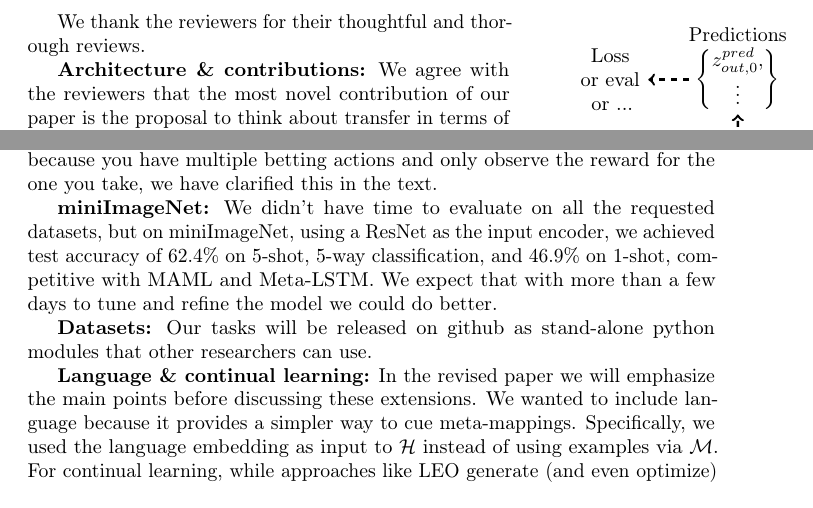
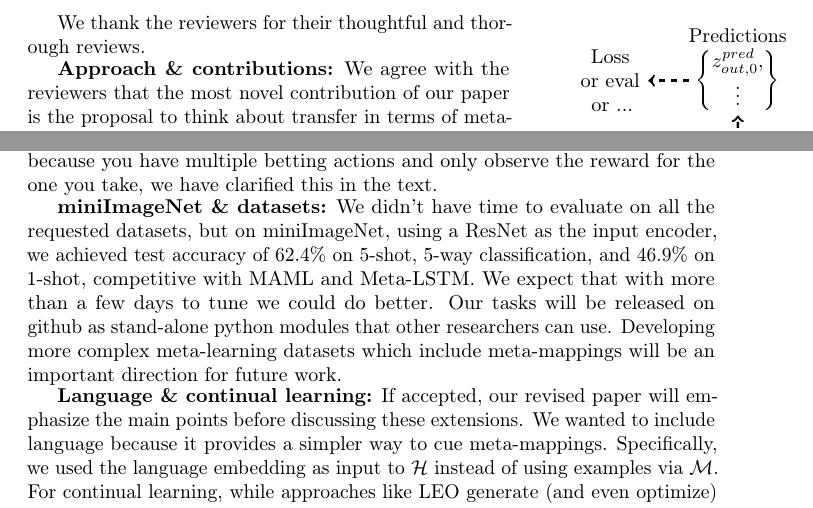
Before and after one commit to lampinen/HoMM_cards, a LaTeX document (writing/nips_submission/response/EML_response.tex): two parts of pages 1 and 2 of 2, joined at a grey line, cut so that both start at the same text. Compiled offline with pdfLaTeX; a LaTeX package or settings file that is missing is left out.

Commit message:
More tweaks

```diff
--- a/writing/nips_submission/response/EML_response.tex
+++ b/writing/nips_submission/response/EML_response.tex
@@ -80,25 +80,23 @@ $\vdots$
 \end{center}
 \vspace{-2.3em}
 \end{wrapfigure}
-\looseness=-1
+\vspace{-0.1em}\looseness=-1
 We thank the reviewers for their thoughtful and thorough reviews. \par
-\looseness=-1
-\textbf{Architecture \& contributions:} We agree with the reviewers that the most novel contribution of our paper is the proposal to think about transfer in terms of meta-mappings and task transformations. First we clarify how our architecture and training work for learning basic polynomials (see the diagram), then turn to the issue of meta-mappings. As in standard meta-learning, we generate a set of examples, consisting of (input, target) tuples exemplifying the polynomial to be learned. We embed the inputs and targets, then pass them to he meta-network $\mathcal{M}$ which processes them to produce a function embedding. $\mathcal{M}$ concatenates each pair, applies two layers of identical processing to each concatenated pair independently, max pools elementwise across them, and then applies two more layers of processing to produce the function embedding $z^{func}$ for this polynomial. We pass the function embedding through the hyper network $\mathcal{H}$ to parameterize a function $F$ which performs the mapping from inputs to outputs. We can then use $F$ to transform a new set of probe inputs (i.e. points we want to evaluate the polynomial at) to produce a set of predictions, and then train or evaluate the model on corresponding targets. \par
-\looseness=-1
+\vspace{-0.1em}\looseness=-1
+\textbf{Approach \& contributions:} We agree with the reviewers that the most novel contribution of our paper is the proposal to think about transfer in terms of meta-mappings and task transformations. First we clarify how our architecture and training work for learning basic polynomials (see the diagram), then turn to the issue of meta-mappings. As in standard meta-learning, we generate a set of examples, consisting of (input, target) tuples exemplifying the polynomial to be learned. We embed the inputs and targets, then pass them to he meta-network $\mathcal{M}$ which processes them to produce a function embedding. $\mathcal{M}$ concatenates each pair, applies two layers of identical processing to each concatenated pair independently, max pools elementwise across them, and then applies two more layers of processing to produce the function embedding $z^{func}$ for this polynomial. We pass the function embedding through the hyper network $\mathcal{H}$ to parameterize a function $F$ which performs the mapping from inputs to outputs. We can then use $F$ to transform a new set of probe inputs (i.e. points we want to evaluate the polynomial at) to produce a set of predictions, and then train or evaluate the model on corresponding targets. \par
+\vspace{-0.1em}\looseness=-1
 \textbf{The insight of our paper is to show how both basic tasks and meta-mappings can be treated homogenously, by allowing the network to recurse on its own representations.} To learn a meta-mapping that operates over polynomials (e.g. multiplying by 2), we use example (input, target) tuples, except that now each input or target is an embedding of a polynomial. These embeddings are constructed as above, by passing examples of the polynomial through the meta network $\mathcal{M}$. We then take a set of pairs of (embedded input polynomial, embedded target polynomial), and pass them through the \textbf{exact same meta network} $\mathcal{M}$ to produce an embedding for the function that transforms one polynomial into another. Just as above, we pass this function embedding through the same hyper network $\mathcal{H}$ to parameterize a function $F$ which attempts to multiply polynomials by 2. We can then pass a novel probe polynomial through $F$ to produce a predicted output, which is the embedding of a novel function obtained by transforming the input polynomial. The only differences from the basic case are: 1) where the inputs and targets come from 2) how the loss or evaluation is computed from the predictions. For basic training, we used an appropriate loss in the output space for each task; in meta training, we used an $\ell^2$ loss between the predicted task embedding and the embedding of the target task. One of the main algorithmic insights of our work is that this loss produces $z^{func}$ embeddings which approximate the desired meta-mapping well, even for meta-mappings not included in training (see fig. 3a, held-out mapping, on held-out task). To obtain those results, we actually evaluated the performance of the predicted output embedding at computing the target polynomial. For example, if the meta-mapping was ``multiply by 2'' and the probe input was the function embedding of $x + 2$, we would evaluate how closely the predicted output embedding matched $2x + 4$ by feeding it to the hyper network to parameterize a function, feeding input values to this function, and then measuring its predicted outputs against the real values of $2x+4$ at those inputs. We hope this clarifies our approach, and why it is fundamentally different from prior work. All three reviewers highlighted the novelty of considering transformations over tasks. That is the conceptual contribution of our paper, and the algorithmic contribution is to show an approach for solving this challenge, by using the same computational structure for both basic tasks and meta-mappings. Because we use the same networks for both basic tasks and meta-mappings, our approach is parsimonious --- it does not require adding any new parameters to the model. (This actually performs better than having separate networks for basic tasks and meta-mappings, see appendix D.1.) While other meta-learning approaches could potentially be adapted to do meta-mappings, it is unclear that they could be adapted so parsimoniously, or perform well. However, we think exploring alternate approaches, or combining algorithms like MAML with architectures like ours, could be exciting future directions. For now, we are revising the paper to clarify our message. \par
-\looseness=-1
+\vspace{-0.1em}\looseness=-1
 \textbf{Architecture:} We justify some choices in appendix D, but we acknowledge that we have not explored the full space of approaches to this problem, this will be important future work. Cards/DQN: this is not exactly a supervised problem because you have multiple betting actions and only observe the reward for the one you take, we have clarified this in the text. \par
 %\textbf{Relation to other work:} We do think that combining other meta-learning approaches such as MAML with a system like ours is an interesting direction for future work. \par
-%\looseness=-1
+%\vspace{-0.1em}\looseness=-1
 %\textbf{Contributions:} As all three reviewers noted, the most novel contribution of our paper is the proposal to think about transfer in terms of meta-mappings and task transformations. The architecture we propose is designed with this idea in mind. It is true that previous work has considered task embeddings (some of the works suggested by the reviewers we have mentioned in the related works section, but some we were not familiar with, we appreciate the pointers). Most of this work has developed some way of embedding a task or dataset into some latent space. However, what we think is fundamentally novel about our architecture is that \textbf{we use the same latent space for the dataset as we use for an individual input to the network}. This allows us to use the same meta and hyper networks for both basic tasks and meta-mappings. We show in appendix D.1 that this performs better than separate embedding spaces. We think that this is a fundamentally novel aspect of our architecture, since it is primarily useful for the meta-mappings we propose. While other techniques that create explicit task embeddings could also be trained to transform them for meta-mappings, we think our novel insight of a shared embedding space for individual data points and tasks would result in better performance with other algorithms too. We do think that combining other meta-learning approaches such as MAML with a system like ours is an interesting direction for future work. As we point out in the future directions, we do not expect the exact approach we've proposed to be the best way of solving these problems. However, it does provide a useful starting point. We think that the primary contribution of this work is highlighting the idea of meta-mappings for transfer, and providing some starting points for how to approach them by taking a functional perspective, which we hope will inspire future work. \par
-%\looseness=-1
+%\vspace{-0.1em}\looseness=-1
 %\textbf{Meta-mapping details:} For a concrete training example, imagine trying to map from winning tasks to losing them. Suppose we have three tasks, chess, poker, and go, and losing variations of each. We generate task embeddings for each game, e.g. $z_{poker}$, by applying the meta network $\mathcal{M}$ to experiences from the game. We randomly select some games (poker, go) to use as training examples to generate the meta-mapping parameters, and hold-out the rest (chess) to make the generated meta-mapping generalize. We thus generate a dataset $D = {(z_{poker}, z_{lose-poker}), (z_{go}, z_{lose-go})}$. Per above, we process this dataset using the same meta-network $\mathcal{M}$ to get a function embedding $z_{lose} = \mathcal{M}(D)$ for the meta-mapping. We can then pass this embedding through the hypernetwork $\mathcal{H}$ in order to parameterize a mapping $F_{z_lose}$ which attempts to map game strategies to strategies for the losing variation of that game. We use this mapping to transform each input embedding and compute the $\ell_2$ loss between the result and the target function embedding, e.g. for chess the loss would be $(F_{z_lose}(z_{chess}) - z_{lose-chess})^2$. We minimize this loss across all held-out and training examples (using both accelerates learning). We then proceed with the next meta-mapping. \par
-%\looseness=-1
+%\vspace{-0.1em}\looseness=-1
 %To evaluate performance on a meta-mapping, we generate the training dataset as above, but we do not assume we have an embedding for the held-out targets. For example, we may know how to play chess via a task embedding $z_{chess}$, but our goal is to figure how to lose at chess. So we take $\hat{z}_{lose-chess} = F_{z_{lose}}(z_{chess})$, and use it to play losing chess by parameterizing a function $F_{\hat{z}_{lose-chess}}$. We then evaluate this function's actual performance on losing chess, which tells us the true quality of the meta-mapping. We hope this clarifies the training and evaluation of meta-mappings. We have revised the manuscript to be more explicit about this and fix typos noted by reviewer 1, and if our manuscript is accepted we will also incorporate more details of tasks and training from the appendix as space allows. \par
-\looseness=-1
-\textbf{miniImageNet:} We didn't have time to evaluate on all the requested datasets, but on miniImageNet, using a ResNet as the input encoder, we achieved test accuracy of 62.4\% on 5-shot, 5-way classification, and 46.9\% on 1-shot, competitive with MAML and Meta-LSTM. We expect that with more than a few days to tune and refine the model we could do better. \par
-\looseness=-1
-\textbf{Datasets:} Our tasks will be released on github as stand-alone python modules that other researchers can use. \par
-\looseness=-1
-\textbf{Language \& continual learning:} In the revised paper we will emphasize the main points before discussing these extensions. We wanted to include language because it provides a simpler way to cue meta-mappings. Specifically, we used the language embedding as input to $\mathcal{H}$ instead of using examples via $\mathcal{M}$. For continual learning, while approaches like LEO generate (and even optimize) task embeddings, we are not aware of prior work that describes the continual learning approach of optimizing only the cached embeddings. Approaches like EWC double the parameter count by adding an ``importance'' parameter for each model parameter. For modern models with up to billions of parameters, caching a relatively low-dimensional task embedding instead could require less memory even up to millions of tasks.
+\vspace{-0.1em}\looseness=-1
+\textbf{miniImageNet \& datasets:} We didn't have time to evaluate on all the requested datasets, but on miniImageNet, using a ResNet as the input encoder, we achieved test accuracy of 62.4\% on 5-shot, 5-way classification, and 46.9\% on 1-shot, competitive with MAML and Meta-LSTM. We expect that with more than a few days to tune we could do better. Our tasks will be released on github as stand-alone python modules that other researchers can use. Developing more complex meta-learning datasets which include meta-mappings will be an important direction for future work.\par
+\vspace{-0.1em}\looseness=-1
+\textbf{Language \& continual learning:} If accepted, our revised paper will emphasize the main points before discussing these extensions. We wanted to include language because it provides a simpler way to cue meta-mappings. Specifically, we used the language embedding as input to $\mathcal{H}$ instead of using examples via $\mathcal{M}$. For continual learning, while approaches like LEO generate (and even optimize) task embeddings, we are not aware of prior work that describes the continual learning approach of optimizing only the cached embeddings. Approaches like EWC double the parameter count by adding an ``importance'' parameter for each model parameter. For modern models with up to billions of parameters, caching a relatively low-dimensional task embedding instead could require less memory even up to millions of tasks.
 \end{document}
```
